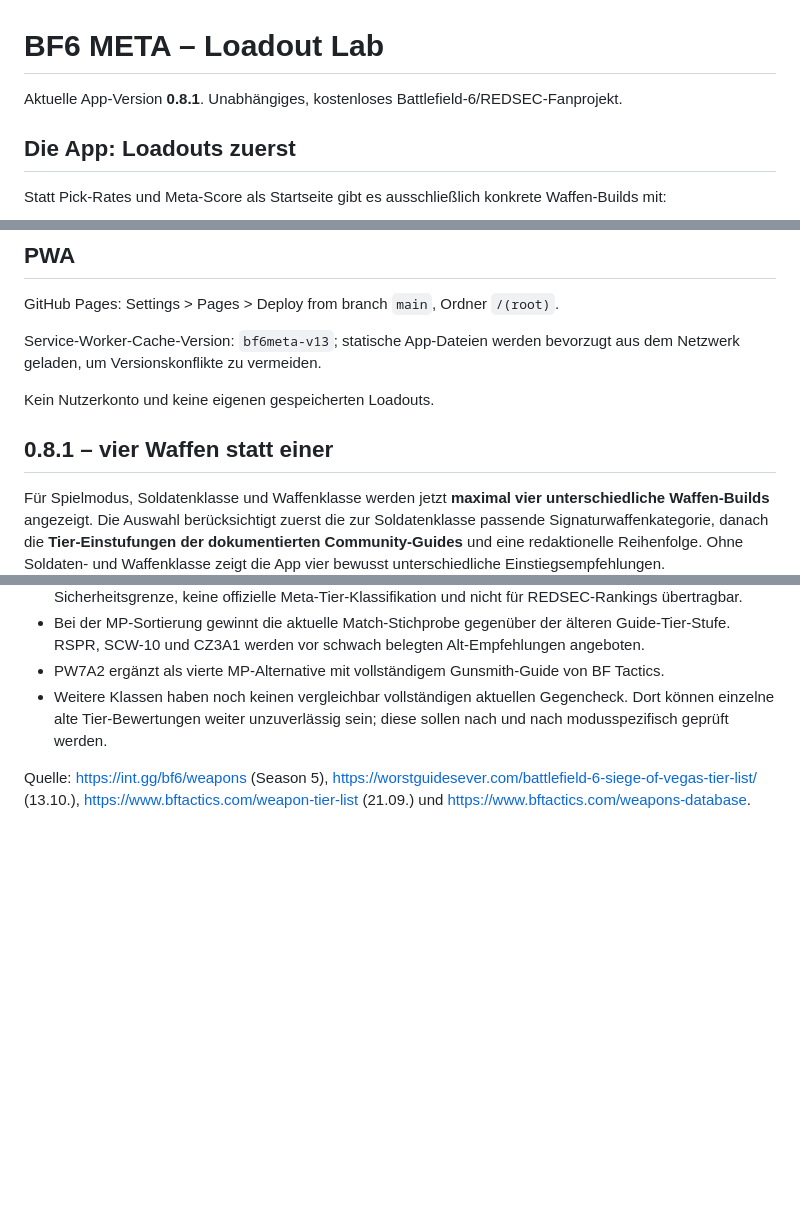
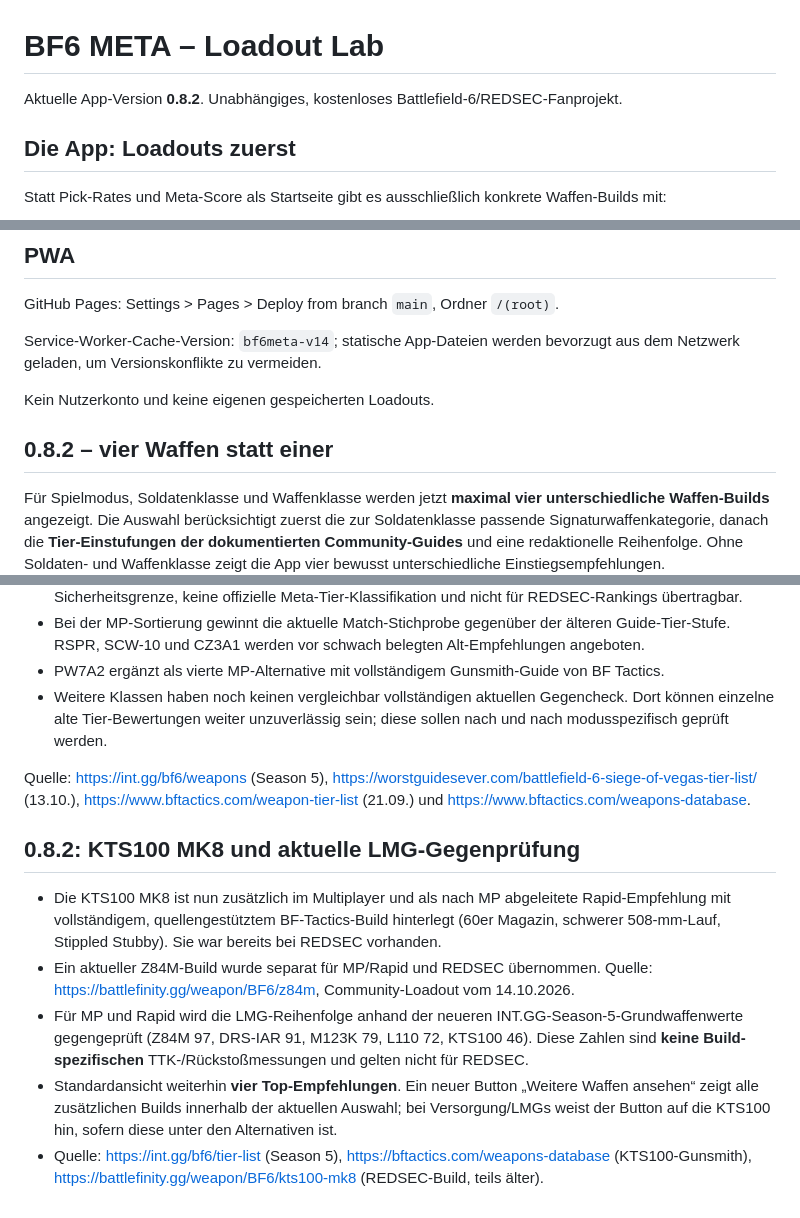
Before and after one commit to basti92bot/BF6---META-, a Markdown page: README.md, 3 parts joined by grey strips. Rendered like a GitHub page; blank space fills up the shorter version.

Commit message:
docs: sourced KTS100 optional support build and current LMG comparison

```diff
--- a/README.md
+++ b/README.md
@@ -1,6 +1,6 @@
 # BF6 META – Loadout Lab
 
-Aktuelle App-Version **0.8.1**. Unabhängiges, kostenloses Battlefield-6/REDSEC-Fanprojekt.
+Aktuelle App-Version **0.8.2**. Unabhängiges, kostenloses Battlefield-6/REDSEC-Fanprojekt.
 
 ## Die App: Loadouts zuerst
 
@@ -49,11 +49,11 @@ Neue Balance-Patches können TTK-Daten oder Build-Empfehlungen ungültig machen.
 
 GitHub Pages: Settings > Pages > Deploy from branch `main`, Ordner `/(root)`.
 
-Service-Worker-Cache-Version: `bf6meta-v13`; statische App-Dateien werden bevorzugt aus dem Netzwerk geladen, um Versionskonflikte zu vermeiden.
+Service-Worker-Cache-Version: `bf6meta-v14`; statische App-Dateien werden bevorzugt aus dem Netzwerk geladen, um Versionskonflikte zu vermeiden.
 
 Kein Nutzerkonto und keine eigenen gespeicherten Loadouts.
 
-## 0.8.1 – vier Waffen statt einer
+## 0.8.2 – vier Waffen statt einer
 
 Für Spielmodus, Soldatenklasse und Waffenklasse werden jetzt **maximal vier unterschiedliche Waffen-Builds** angezeigt. Die Auswahl berücksichtigt zuerst die zur Soldatenklasse passende Signaturwaffenkategorie, danach die **Tier-Einstufungen der dokumentierten Community-Guides** und eine redaktionelle Reihenfolge. Ohne Soldaten- und Waffenklasse zeigt die App vier bewusst unterschiedliche Einstiegsempfehlungen.
 
@@ -74,3 +74,11 @@ Aktuell sind 62 Quellen-Builds hinterlegt. Auf dem Bildschirm erscheinen abhäng
 - Weitere Klassen haben noch keinen vergleichbar vollständigen aktuellen Gegencheck. Dort können einzelne alte Tier-Bewertungen weiter unzuverlässig sein; diese sollen nach und nach modusspezifisch geprüft werden.
 
 Quelle: https://int.gg/bf6/weapons (Season 5), https://worstguidesever.com/battlefield-6-siege-of-vegas-tier-list/ (13.10.), https://www.bftactics.com/weapon-tier-list (21.09.) und https://www.bftactics.com/weapons-database.
+
+## 0.8.2: KTS100 MK8 und aktuelle LMG-Gegenprüfung
+
+- Die KTS100 MK8 ist nun zusätzlich im Multiplayer und als nach MP abgeleitete Rapid-Empfehlung mit vollständigem, quellengestütztem BF-Tactics-Build hinterlegt (60er Magazin, schwerer 508-mm-Lauf, Stippled Stubby). Sie war bereits bei REDSEC vorhanden.
+- Ein aktueller Z84M-Build wurde separat für MP/Rapid und REDSEC übernommen. Quelle: https://battlefinity.gg/weapon/BF6/z84m, Community-Loadout vom 14.10.2026.
+- Für MP und Rapid wird die LMG-Reihenfolge anhand der neueren INT.GG-Season-5-Grundwaffenwerte gegengeprüft (Z84M 97, DRS-IAR 91, M123K 79, L110 72, KTS100 46). Diese Zahlen sind **keine Build-spezifischen** TTK-/Rückstoßmessungen und gelten nicht für REDSEC.
+- Standardansicht weiterhin **vier Top-Empfehlungen**. Ein neuer Button „Weitere Waffen ansehen“ zeigt alle zusätzlichen Builds innerhalb der aktuellen Auswahl; bei Versorgung/LMGs weist der Button auf die KTS100 hin, sofern diese unter den Alternativen ist.
+- Quelle: https://int.gg/bf6/tier-list (Season 5), https://bftactics.com/weapons-database (KTS100-Gunsmith), https://battlefinity.gg/weapon/BF6/kts100-mk8 (REDSEC-Build, teils älter).
```
Also changed, not shown: other parts of README.md (+1 -1 lines).
